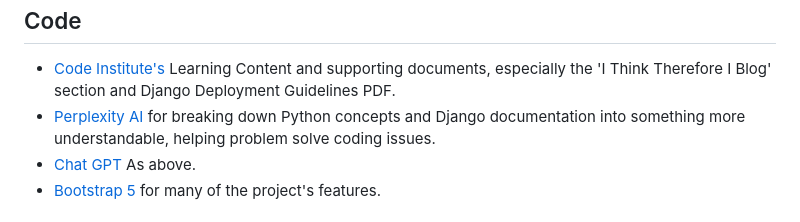
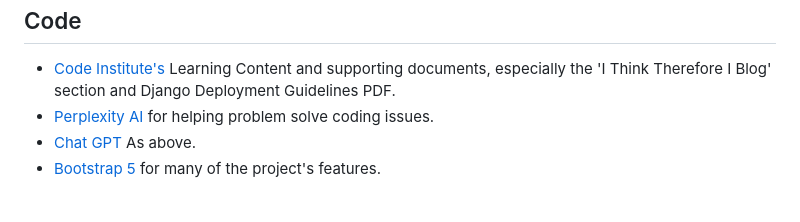
Before and after one commit to laurachri-hall/LitRPG-Library, a Markdown page: README.md, the part around the change. Rendered like a GitHub page.

```diff
--- a/README.md
+++ b/README.md
@@ -721,7 +721,7 @@ To start the deployment process, please follow the below steps:
 ## Code
 
 - [Code Institute's](learn.codeinstitute.net) Learning Content and supporting documents, especially the  'I Think Therefore I Blog' section and Django Deployment Guidelines PDF.
-- [Perplexity AI](https://www.perplexity.ai/) for breaking down Python concepts and Django documentation into something more understandable, helping problem solve coding issues.
+- [Perplexity AI](https://www.perplexity.ai/) for helping problem solve coding issues.
 - [Chat GPT](https://chatgpt.com/) As above.
 - [Bootstrap 5](https://getbootstrap.com/docs/4.1/getting-started/introduction/) for many of the project's features.
 
```
